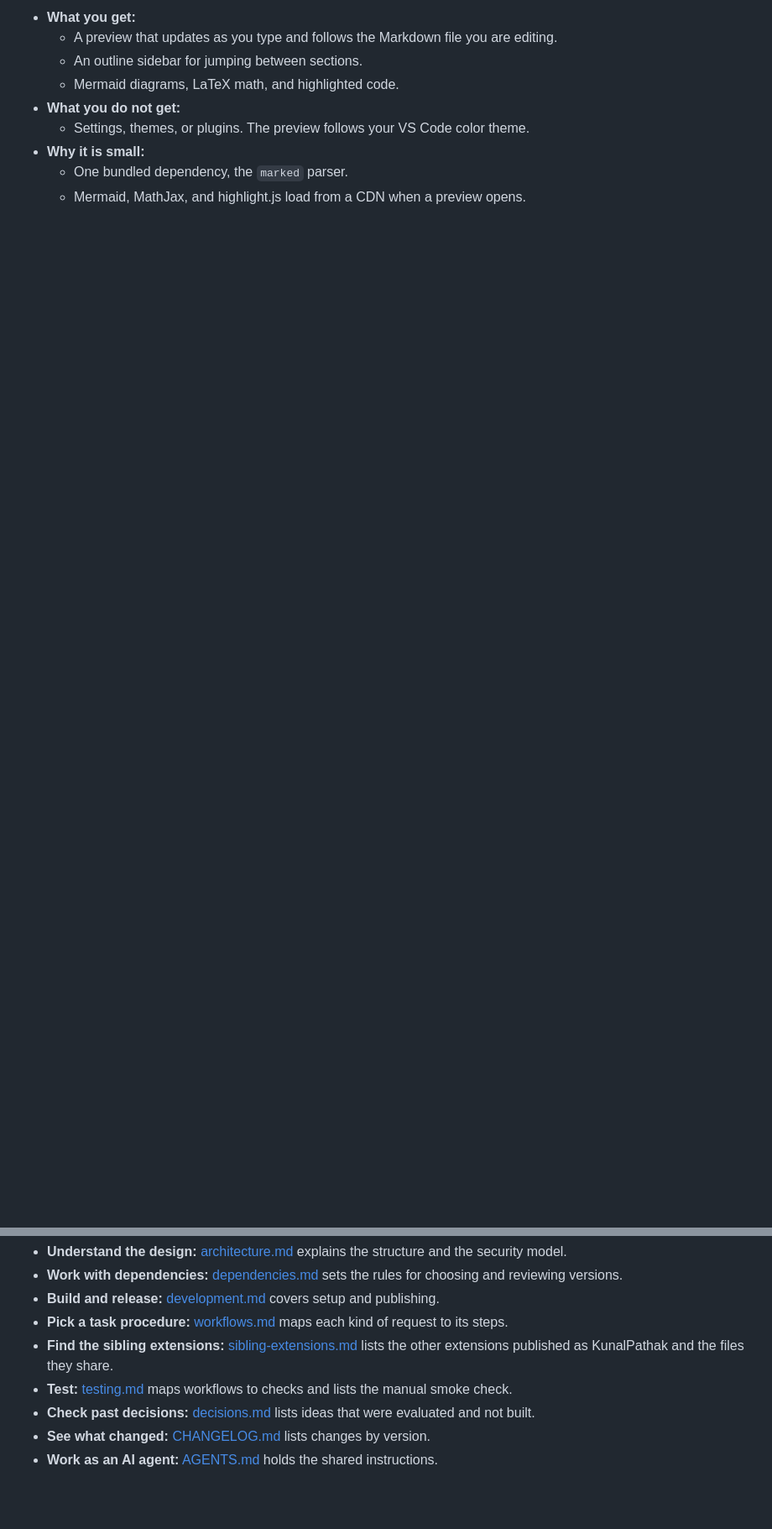
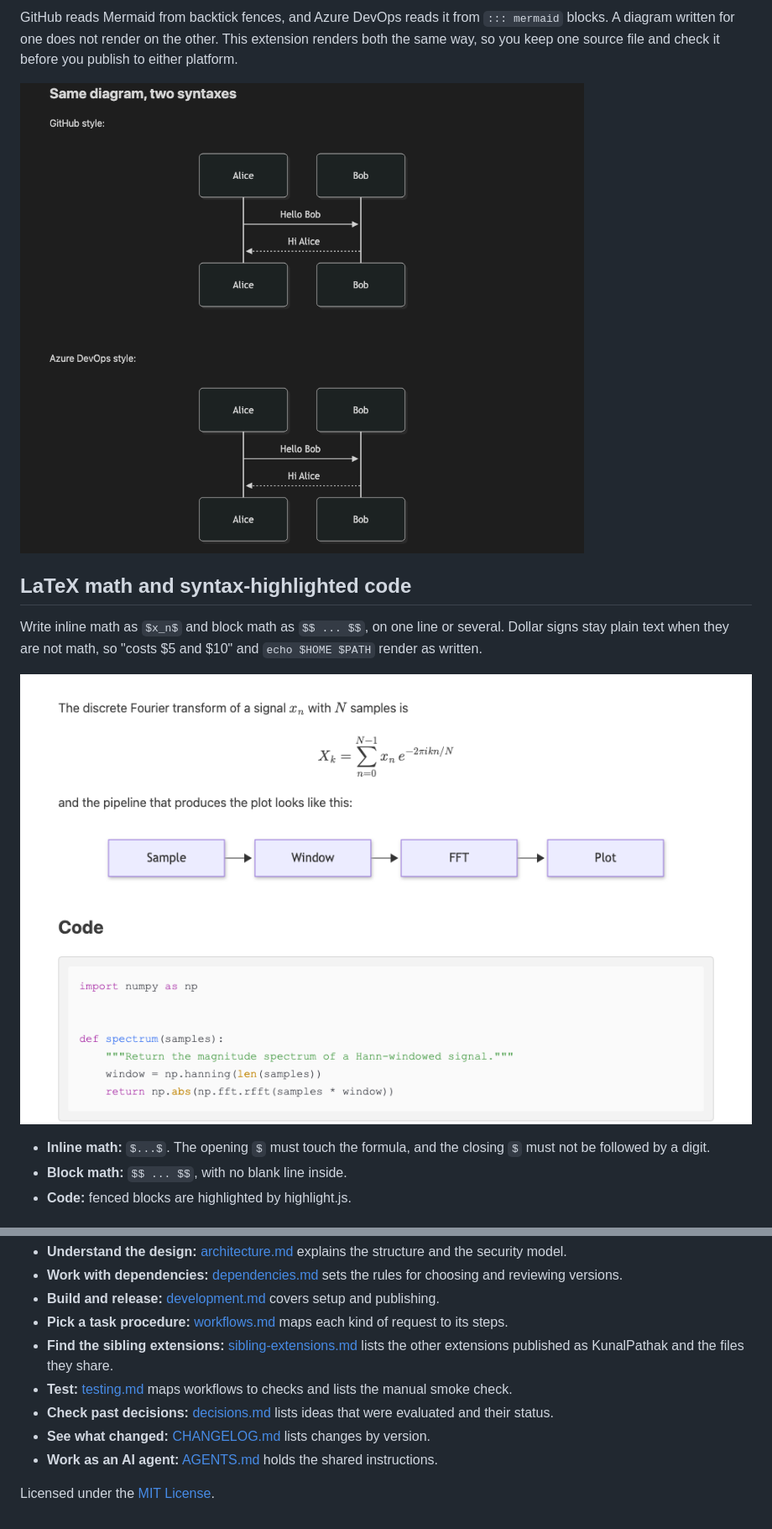
Before and after one commit to kanad13/lightweight-markdown-preview, a Markdown page: readme.md, 2 parts joined by grey strips. Shown at 84% size. GitHub-like rendering; pictures changed too: assets/readme-math-and-code-light.png (added), assets/readme-mermaid-two-syntaxes.png (added); blank space fills up the shorter version.

```diff
--- a/readme.md
+++ b/readme.md
@@ -10,10 +13,15 @@ The extension adds one command that opens a live preview beside your Markdown fi
 
-- **What you get:**
-  - A preview that updates as you type and follows the Markdown file you are editing.
-  - An outline sidebar for jumping between sections.
-  - Mermaid diagrams, LaTeX math, and highlighted code.
-- **What you do not get:**
-  - Settings, themes, or plugins. The preview follows your VS Code color theme.
-- **Why it is small:**
-  - One bundled dependency, the `marked` parser.
-  - Mermaid, MathJax, and highlight.js load from a CDN when a preview opens.
+GitHub reads Mermaid from backtick fences, and Azure DevOps reads it from `::: mermaid` blocks. A diagram written for one does not render on the other. This extension renders both the same way, so you keep one source file and check it before you publish to either platform.
+
+![The same Mermaid sequence diagram rendered from a GitHub-style fence and from an Azure DevOps-style fence in the VS Code Markdown preview](https://raw.githubusercontent.com/kanad13/lightweight-markdown-preview/main/assets/readme-mermaid-two-syntaxes.png)
+
+## LaTeX math and syntax-highlighted code
+
+Write inline math as `$x_n$` and block math as `$$ ... $$`, on one line or several. Dollar signs stay plain text when they are not math, so "costs $5 and $10" and `echo $HOME $PATH` render as written.
+
+![A Markdown preview in a light theme showing a Fourier transform equation, a Mermaid flowchart and a highlighted Python code block](https://raw.githubusercontent.com/kanad13/lightweight-markdown-preview/main/assets/readme-math-and-code-light.png)
+
+- **Inline math:** `$...$`. The opening `$` must touch the formula, and the closing `$` must not be followed by a digit.
+- **Block math:** `$$ ... $$`, with no blank line inside.
+- **Code:** fenced blocks are highlighted by highlight.js.
+
@@ -99,6 +88,8 @@ Start with the documents below. Each one answers a different question.
 - **Pick a task procedure:** [workflows.md](docs/workflows.md) maps each kind of request to its steps.
 - **Find the sibling extensions:** [sibling-extensions.md](docs/sibling-extensions.md) lists the other extensions published as KunalPathak and the files they share.
 - **Test:** [testing.md](docs/testing.md) maps workflows to checks and lists the manual smoke check.
-- **Check past decisions:** [decisions.md](docs/decisions.md) lists ideas that were evaluated and not built.
+- **Check past decisions:** [decisions.md](docs/decisions.md) lists ideas that were evaluated and their status.
 - **See what changed:** [CHANGELOG.md](CHANGELOG.md) lists changes by version.
 - **Work as an AI agent:** [AGENTS.md](AGENTS.md) holds the shared instructions.
+
+Licensed under the [MIT License](LICENSE).
```
Also changed, not shown: other parts of readme.md (+34 -50 lines), docs/development.md (+6 -0 lines), docs/testing.md (+1 -1 lines), examples/showcase.md (added, +56 -0 lines), assets/readme-hero-dark.png (added), assets/readme-outline-sidebar.png (added), assets/readme-theme-dark.png (added), assets/readme-theme-light.png (added), 1 other file.
